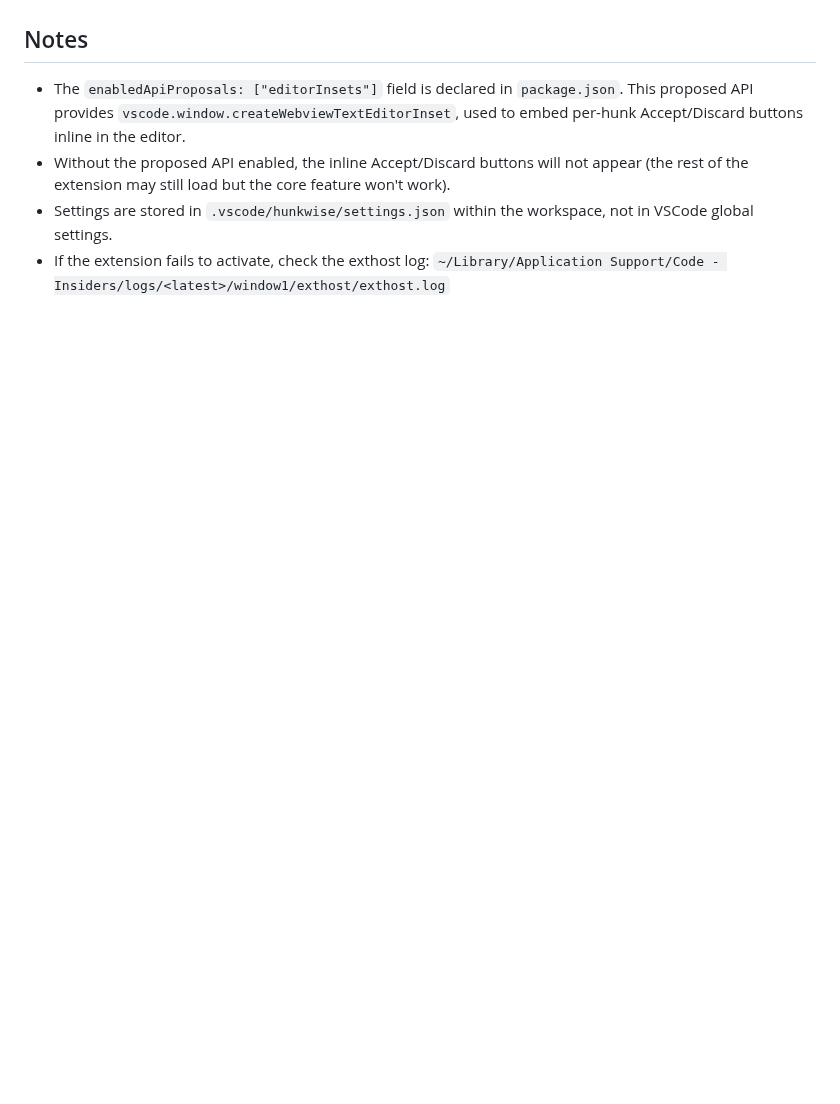
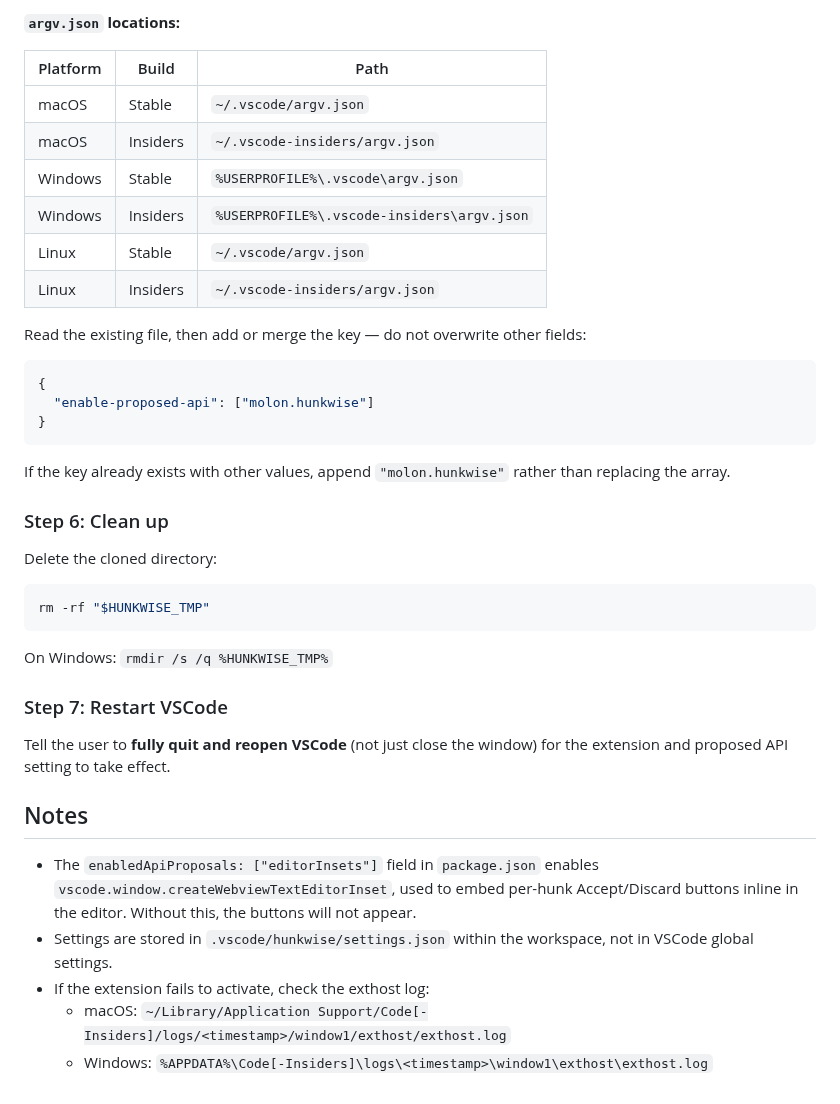
Before and after one commit to molon/hunkwise, a Markdown page: skills/install-hunkwise/SKILL.md, the part around one of its changes. Rendered like a GitHub page; blank space fills up the shorter version.

````diff
--- a/skills/install-hunkwise/SKILL.md
+++ b/skills/install-hunkwise/SKILL.md
@@ -47,7 +82,42 @@ Tell the user to **fully quit and reopen VSCode Insiders** (Cmd+Q, not just clos
+**`argv.json` locations:**
+
+| Platform | Build | Path |
+|----------|-------|------|
+| macOS | Stable | `~/.vscode/argv.json` |
+| macOS | Insiders | `~/.vscode-insiders/argv.json` |
+| Windows | Stable | `%USERPROFILE%\.vscode\argv.json` |
+| Windows | Insiders | `%USERPROFILE%\.vscode-insiders\argv.json` |
+| Linux | Stable | `~/.vscode/argv.json` |
+| Linux | Insiders | `~/.vscode-insiders/argv.json` |
+
+Read the existing file, then add or merge the key — do not overwrite other fields:
+
+```json
+{
+  "enable-proposed-api": ["molon.hunkwise"]
+}
+```
+
+If the key already exists with other values, append `"molon.hunkwise"` rather than replacing the array.
+
+### Step 6: Clean up
+
+Delete the cloned directory:
+
+```bash
+rm -rf "$HUNKWISE_TMP"
+```
+
+On Windows: `rmdir /s /q %HUNKWISE_TMP%`
+
+### Step 7: Restart VSCode
+
+Tell the user to **fully quit and reopen VSCode** (not just close the window) for the extension and proposed API setting to take effect.
 
 ## Notes
 
-- The `enabledApiProposals: ["editorInsets"]` field is declared in `package.json`. This proposed API provides `vscode.window.createWebviewTextEditorInset`, used to embed per-hunk Accept/Discard buttons inline in the editor.
-- Without the proposed API enabled, the inline Accept/Discard buttons will not appear (the rest of the extension may still load but the core feature won't work).
+- The `enabledApiProposals: ["editorInsets"]` field in `package.json` enables `vscode.window.createWebviewTextEditorInset`, used to embed per-hunk Accept/Discard buttons inline in the editor. Without this, the buttons will not appear.
 - Settings are stored in `.vscode/hunkwise/settings.json` within the workspace, not in VSCode global settings.
-- If the extension fails to activate, check the exthost log: `~/Library/Application Support/Code - Insiders/logs/<latest>/window1/exthost/exthost.log`
+- If the extension fails to activate, check the exthost log:
+  - macOS: `~/Library/Application Support/Code[-Insiders]/logs/<timestamp>/window1/exthost/exthost.log`
+  - Windows: `%APPDATA%\Code[-Insiders]\logs\<timestamp>\window1\exthost\exthost.log`
````
Also changed, not shown: other parts of skills/install-hunkwise/SKILL.md (+45 -10 lines), README.md (+1 -1 lines), README.zh.md (+1 -1 lines), media/icon.png.
